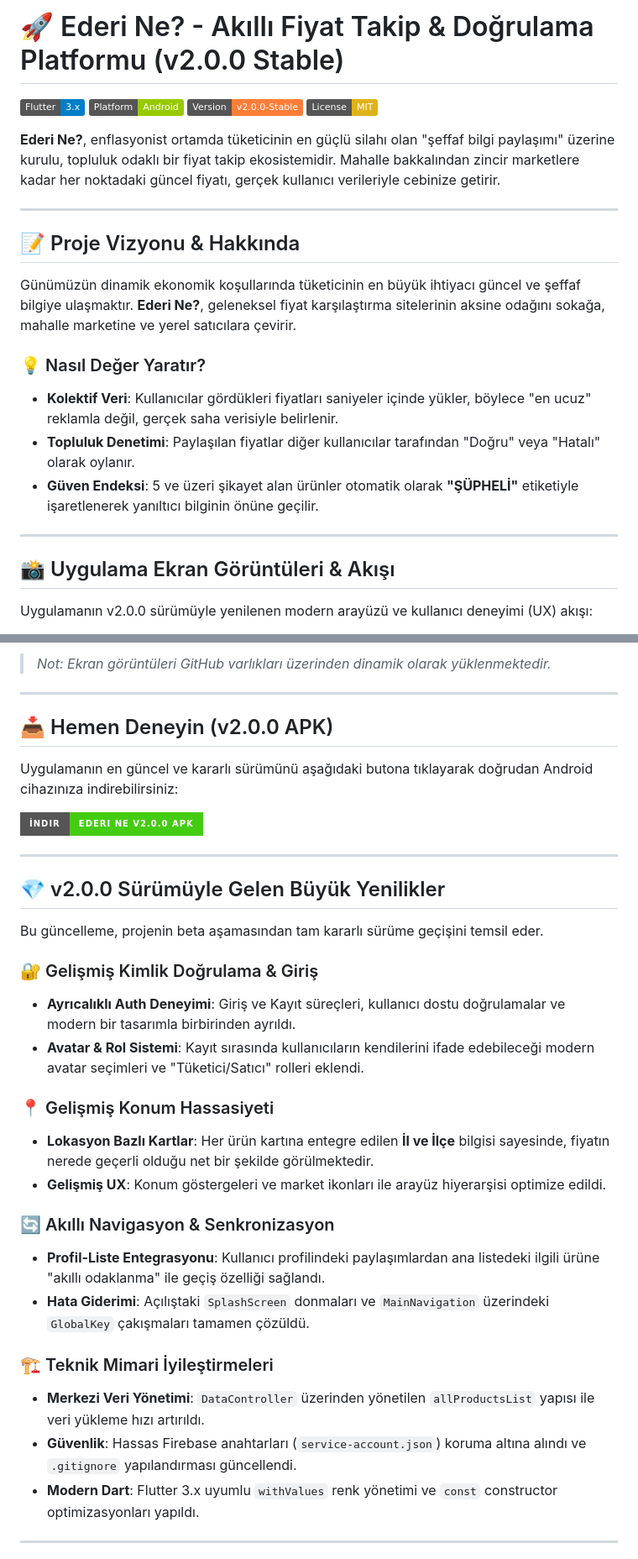
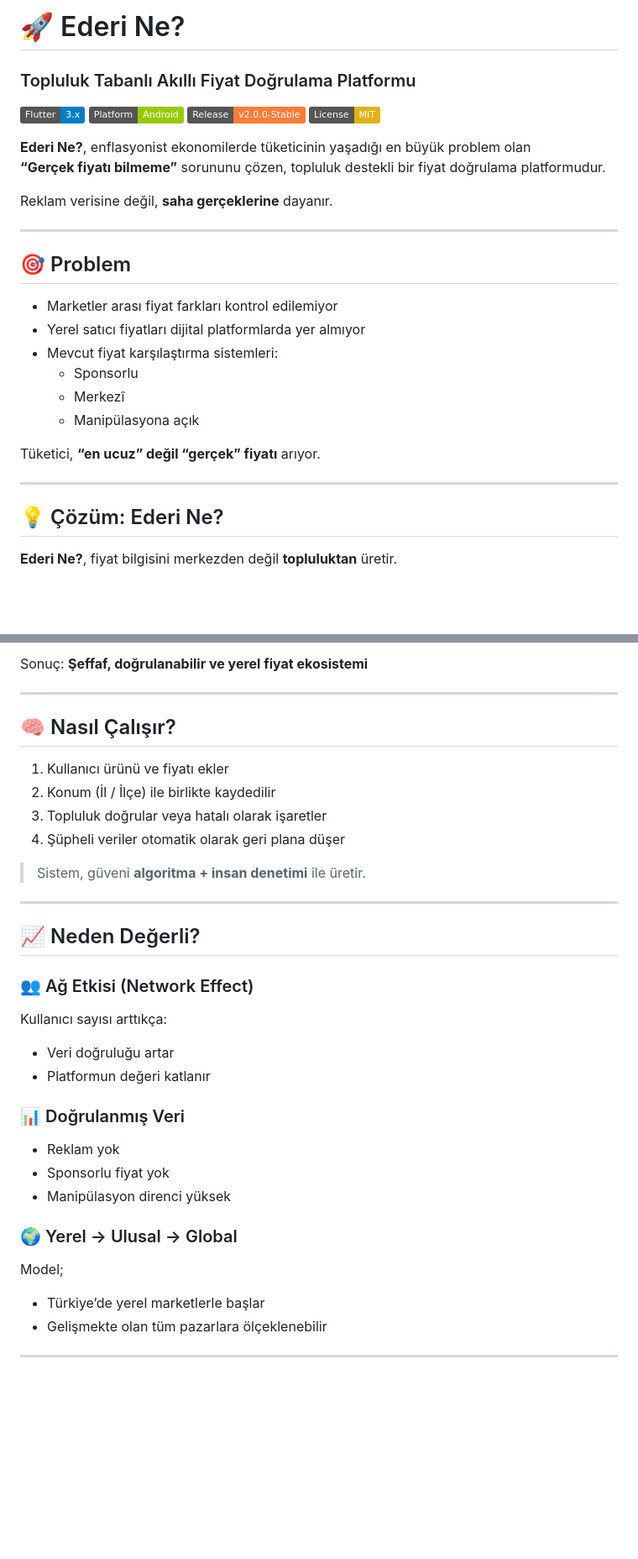
Before and after one commit to AhmedakV2/Ederi-Ne-V2, a Markdown page: README.md, 2 parts joined by grey strips. Shown at 84% size. Drawn GitHub-style; badges without logos; blank space fills up the shorter version.

```diff
--- a/README.md
+++ b/README.md
@@ -1,26 +1,32 @@
-# 🚀 Ederi Ne? - Akıllı Fiyat Takip & Doğrulama Platformu (v2.0.0 Stable)
+# 🚀 Ederi Ne?
+### Topluluk Tabanlı Akıllı Fiyat Doğrulama Platformu
 
-[![Flutter Version](https://img.shields.io/badge/Flutter-3.x-blue.svg)](https://flutter.dev)
-[![Platform](https://img.shields.io/badge/Platform-Android-green.svg)](https://android.com)
-[![Version](https://img.shields.io/badge/Version-v2.0.0--Stable-orange.svg)](https://github.com/AhmedakV2/Ederi-Ne-V2/releases)
-[![License](https://img.shields.io/badge/License-MIT-yellow.svg)](LICENSE)
+[![Flutter](https://img.shields.io/badge/Flutter-3.x-blue)](https://flutter.dev)
+[![Android](https://img.shields.io/badge/Platform-Android-green)](https://android.com)
+[![Version](https://img.shields.io/badge/Release-v2.0.0--Stable-orange)](https://github.com/AhmedakV2/Ederi-Ne-V2/releases)
+[![License](https://img.shields.io/badge/License-MIT-yellow)](LICENSE)
 
-**Ederi Ne?**, enflasyonist ortamda tüketicinin en güçlü silahı olan "şeffaf bilgi paylaşımı" üzerine kurulu, topluluk odaklı bir fiyat takip ekosistemidir. Mahalle bakkalından zincir marketlere kadar her noktadaki güncel fiyatı, gerçek kullanıcı verileriyle cebinize getirir.
+**Ederi Ne?**, enflasyonist ekonomilerde tüketicinin yaşadığı en büyük problem olan
+**“Gerçek fiyatı bilmeme”** sorununu çözen, topluluk destekli bir fiyat doğrulama platformudur.
+
+Reklam verisine değil, **saha gerçeklerine** dayanır.
 
 ---
 
-## 📝 Proje Vizyonu & Hakkında
+## 🎯 Problem
 
-Günümüzün dinamik ekonomik koşullarında tüketicinin en büyük ihtiyacı güncel ve şeffaf bilgiye ulaşmaktır. **Ederi Ne?**, geleneksel fiyat karşılaştırma sitelerinin aksine odağını sokağa, mahalle marketine ve yerel satıcılara çevirir.
+- Marketler arası fiyat farkları kontrol edilemiyor
+- Yerel satıcı fiyatları dijital platformlarda yer almıyor
+- Mevcut fiyat karşılaştırma sistemleri:
+  - Sponsorlu
+  - Merkezî
+  - Manipülasyona açık
 
-### 💡 Nasıl Değer Yaratır?
-* **Kolektif Veri**: Kullanıcılar gördükleri fiyatları saniyeler içinde yükler, böylece "en ucuz" reklamla değil, gerçek saha verisiyle belirlenir.
-* **Topluluk Denetimi**: Paylaşılan fiyatlar diğer kullanıcılar tarafından "Doğru" veya "Hatalı" olarak oylanır.
-* **Güven Endeksi**: 5 ve üzeri şikayet alan ürünler otomatik olarak **"ŞÜPHELİ"** etiketiyle işaretlenerek yanıltıcı bilginin önüne geçilir.
+Tüketici, **“en ucuz” değil “gerçek” fiyatı** arıyor.
 
 ---
 
-## 📸 Uygulama Ekran Görüntüleri & Akışı
+## 💡 Çözüm: Ederi Ne?
 
-Uygulamanın v2.0.0 sürümüyle yenilenen modern arayüzü ve kullanıcı deneyimi (UX) akışı:
+**Ederi Ne?**, fiyat bilgisini merkezden değil **topluluktan** üretir.
 
@@ -30,36 +37,35 @@ Uygulamanın v2.0.0 sürümüyle yenilenen modern arayüzü ve kullanıcı deney
 
-> *Not: Ekran görüntüleri GitHub varlıkları üzerinden dinamik olarak yüklenmektedir.*
+Sonuç: **Şeffaf, doğrulanabilir ve yerel fiyat ekosistemi**
 
 ---
 
-## 📥 Hemen Deneyin (v2.0.0 APK)
+## 🧠 Nasıl Çalışır?
 
-Uygulamanın en güncel ve kararlı sürümünü aşağıdaki butona tıklayarak doğrudan Android cihazınıza indirebilirsiniz:
+1. Kullanıcı ürünü ve fiyatı ekler
+2. Konum (İl / İlçe) ile birlikte kaydedilir
+3. Topluluk doğrular veya hatalı olarak işaretler
+4. Şüpheli veriler otomatik olarak geri plana düşer
 
-[![Download APK](https://img.shields.io/badge/İndir-Ederi_Ne_v2.0.0_APK-brightgreen?style=for-the-badge&logo=android)](https://github.com/AhmedakV2/Ederi-Ne-V2/raw/main/app-release.apk)
+> Sistem, güveni **algoritma + insan denetimi** ile üretir.
 
 ---
 
-## 💎 v2.0.0 Sürümüyle Gelen Büyük Yenilikler
+## 📈 Neden Değerli?
 
-Bu güncelleme, projenin beta aşamasından tam kararlı sürüme geçişini temsil eder.
+### 👥 Ağ Etkisi (Network Effect)
+Kullanıcı sayısı arttıkça:
+- Veri doğruluğu artar
+- Platformun değeri katlanır
 
-### 🔐 Gelişmiş Kimlik Doğrulama & Giriş
-* **Ayrıcalıklı Auth Deneyimi**: Giriş ve Kayıt süreçleri, kullanıcı dostu doğrulamalar ve modern bir tasarımla birbirinden ayrıldı.
-* **Avatar & Rol Sistemi**: Kayıt sırasında kullanıcıların kendilerini ifade edebileceği modern avatar seçimleri ve "Tüketici/Satıcı" rolleri eklendi.
+### 📊 Doğrulanmış Veri
+- Reklam yok
+- Sponsorlu fiyat yok
+- Manipülasyon direnci yüksek
 
-### 📍 Gelişmiş Konum Hassasiyeti
-* **Lokasyon Bazlı Kartlar**: Her ürün kartına entegre edilen **İl ve İlçe** bilgisi sayesinde, fiyatın nerede geçerli olduğu net bir şekilde görülmektedir.
-* **Gelişmiş UX**: Konum göstergeleri ve market ikonları ile arayüz hiyerarşisi optimize edildi.
-
-### 🔄 Akıllı Navigasyon & Senkronizasyon
-* **Profil-Liste Entegrasyonu**: Kullanıcı profilindeki paylaşımlardan ana listedeki ilgili ürüne "akıllı odaklanma" ile geçiş özelliği sağlandı.
-* **Hata Giderimi**: Açılıştaki `SplashScreen` donmaları ve `MainNavigation` üzerindeki `GlobalKey` çakışmaları tamamen çözüldü.
-
-### 🏗️ Teknik Mimari İyileştirmeleri
-* **Merkezi Veri Yönetimi**: `DataController` üzerinden yönetilen `allProductsList` yapısı ile veri yükleme hızı artırıldı.
-* **Güvenlik**: Hassas Firebase anahtarları (`service-account.json`) koruma altına alındı ve `.gitignore` yapılandırması güncellendi.
-* **Modern Dart**: Flutter 3.x uyumlu `withValues` renk yönetimi ve `const` constructor optimizasyonları yapıldı.
+### 🌍 Yerel → Ulusal → Global
+Model;
+- Türkiye’de yerel marketlerle başlar
+- Gelişmekte olan tüm pazarlara ölçeklenebilir
 
 ---
 
```
Also changed, not shown: other parts of README.md (+50 -28 lines).
